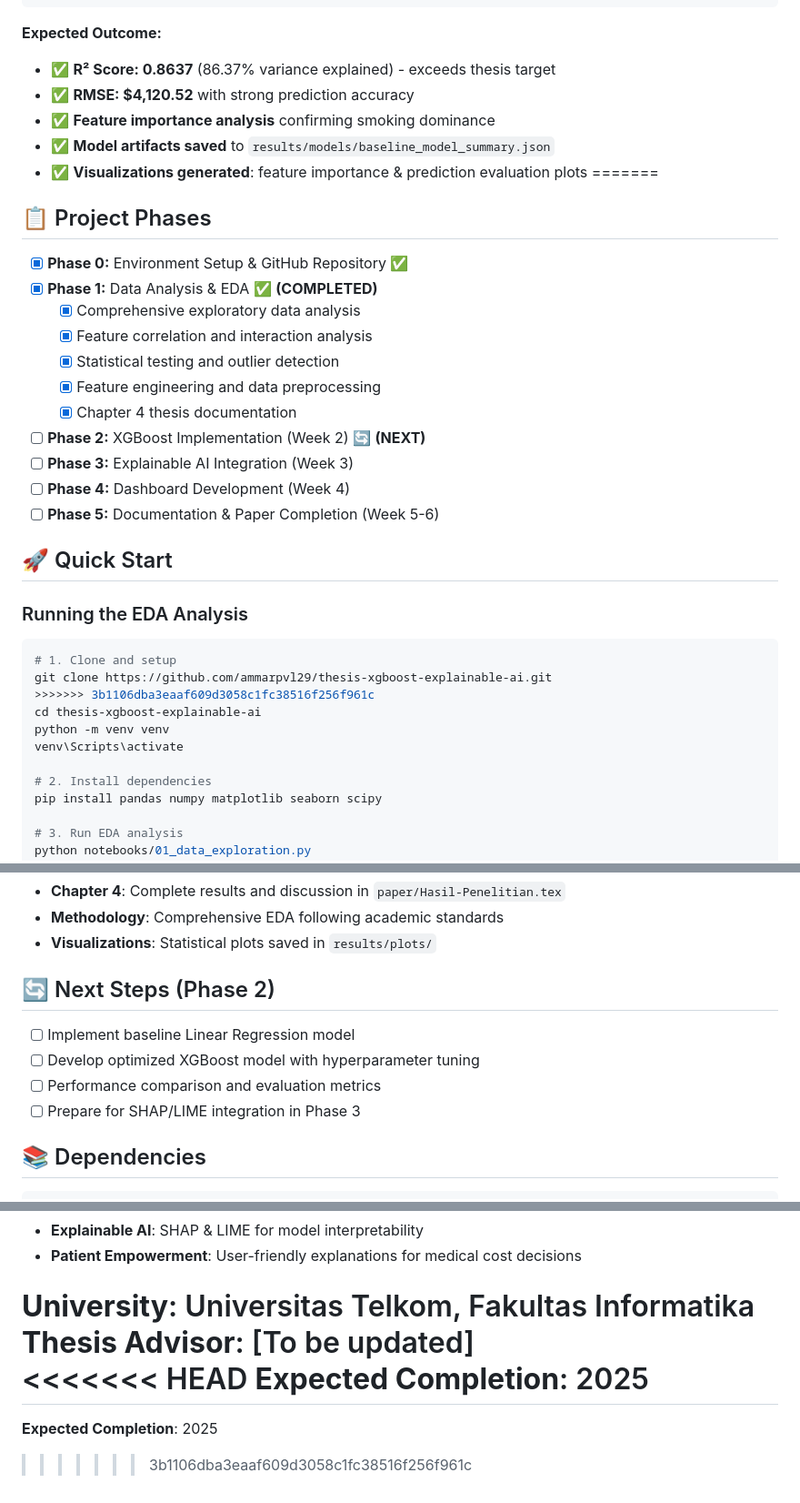
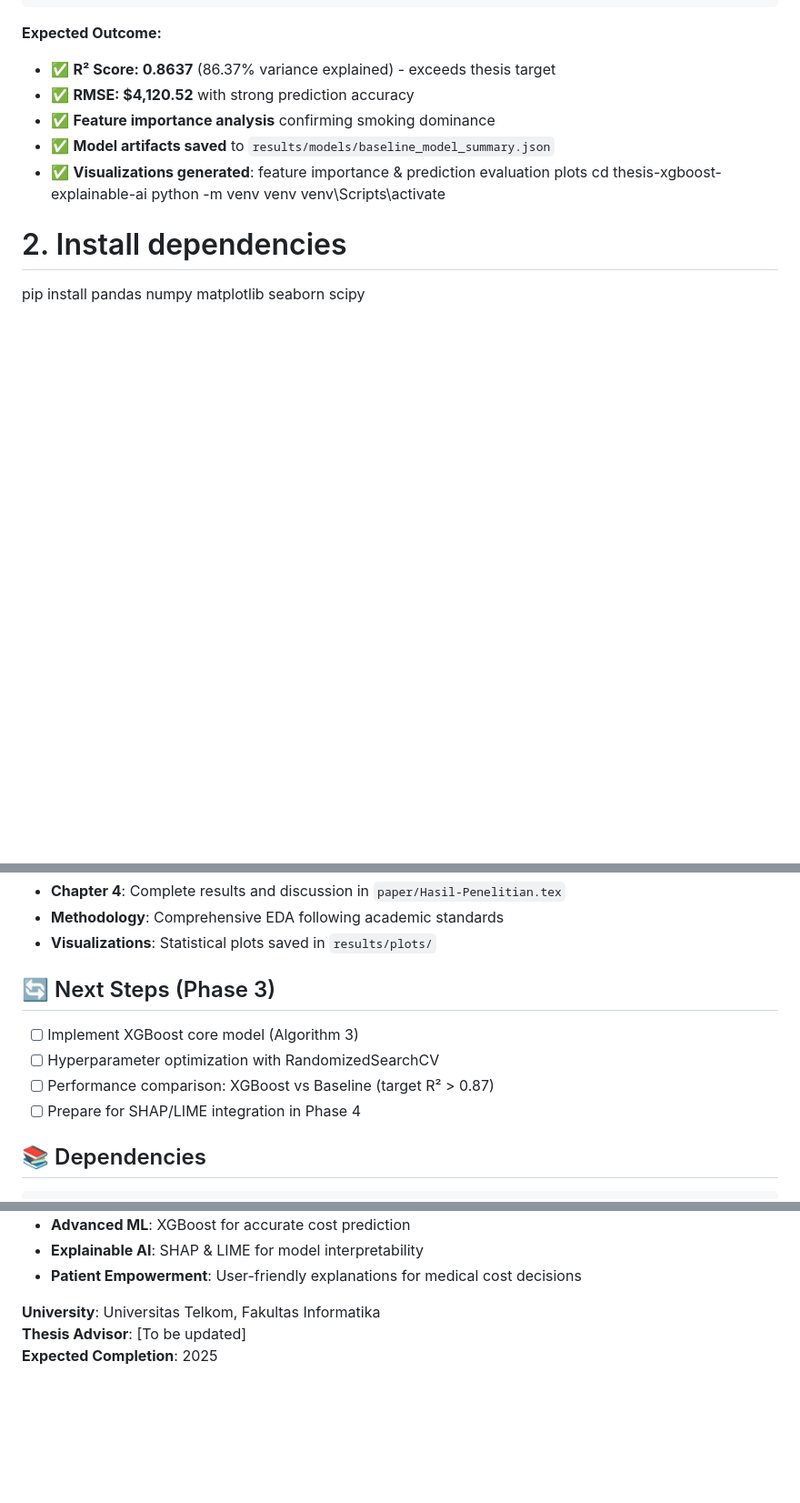
Before and after one commit to ammarpvl29/thesis-xgboost-explainable-ai, a Markdown page: README.md, 3 parts joined by grey strips. Shown at 91% size. GitHub-like rendering; blank space fills up the shorter version.

Commit message:
update README.md to relfect recent changes

````diff
--- a/README.md
+++ b/README.md
@@ -76,28 +67,6 @@ python notebooks/02_baseline_linear_regression.py
 - ✅ **Feature importance analysis** confirming smoking dominance
 - ✅ **Model artifacts saved** to `results/models/baseline_model_summary.json`
 - ✅ **Visualizations generated**: feature importance & prediction evaluation plots
-=======
-
-## 📋 Project Phases
-- [x] **Phase 0:** Environment Setup & GitHub Repository ✅
-- [x] **Phase 1:** Data Analysis & EDA ✅ **(COMPLETED)**
-  - [x] Comprehensive exploratory data analysis
-  - [x] Feature correlation and interaction analysis
-  - [x] Statistical testing and outlier detection
-  - [x] Feature engineering and data preprocessing
-  - [x] Chapter 4 thesis documentation
-- [ ] **Phase 2:** XGBoost Implementation (Week 2) 🔄 **(NEXT)**
-- [ ] **Phase 3:** Explainable AI Integration (Week 3)
-- [ ] **Phase 4:** Dashboard Development (Week 4)
-- [ ] **Phase 5:** Documentation & Paper Completion (Week 5-6)
-
-## 🚀 Quick Start
-
-### Running the EDA Analysis
-```bash
-# 1. Clone and setup
-git clone https://github.com/ammarpvl29/thesis-xgboost-explainable-ai.git
->>>>>>> 3b1106dba3eaaf609d3058c1fc38516f256f961c
 cd thesis-xgboost-explainable-ai
 python -m venv venv
 venv\Scripts\activate
@@ -211,11 +166,11 @@ thesis-xgboost-explainable-ai/
 - **Methodology**: Comprehensive EDA following academic standards
 - **Visualizations**: Statistical plots saved in `results/plots/`
 
-## 🔄 Next Steps (Phase 2)
-- [ ] Implement baseline Linear Regression model
-- [ ] Develop optimized XGBoost model with hyperparameter tuning
-- [ ] Performance comparison and evaluation metrics
-- [ ] Prepare for SHAP/LIME integration in Phase 3
+## 🔄 Next Steps (Phase 3)
+- [ ] Implement XGBoost core model (Algorithm 3)
+- [ ] Hyperparameter optimization with RandomizedSearchCV
+- [ ] Performance comparison: XGBoost vs Baseline (target R² > 0.87)
+- [ ] Prepare for SHAP/LIME integration in Phase 4
 
 ## 📚 Dependencies
 ```
@@ -238,8 +193,4 @@ This research contributes to healthcare AI transparency by combining:
 
 **University**: Universitas Telkom, Fakultas Informatika
 **Thesis Advisor**: [To be updated]
-<<<<<<< HEAD
 **Expected Completion**: 2025
-=======
-**Expected Completion**: 2025
->>>>>>> 3b1106dba3eaaf609d3058c1fc38516f256f961c
````
Also changed, not shown: other parts of README.md (+0 -23 lines).
